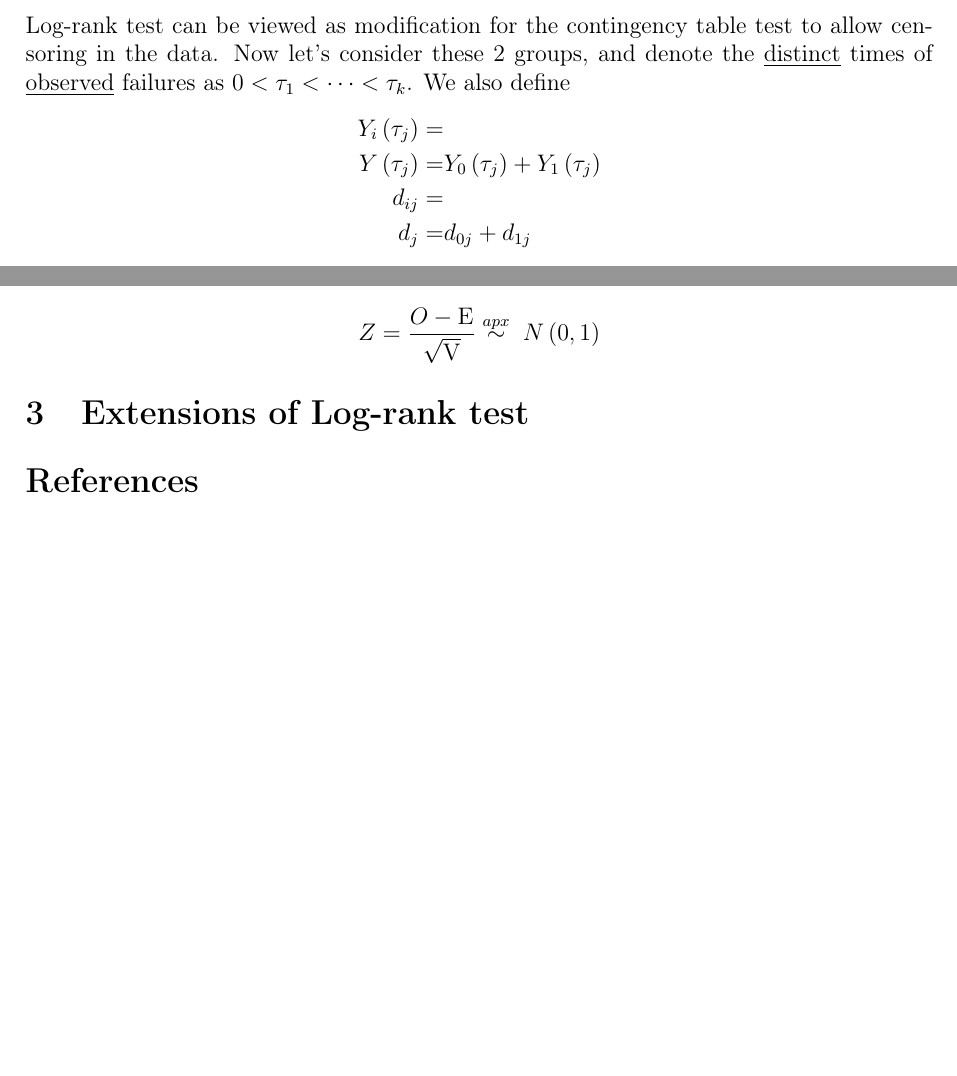
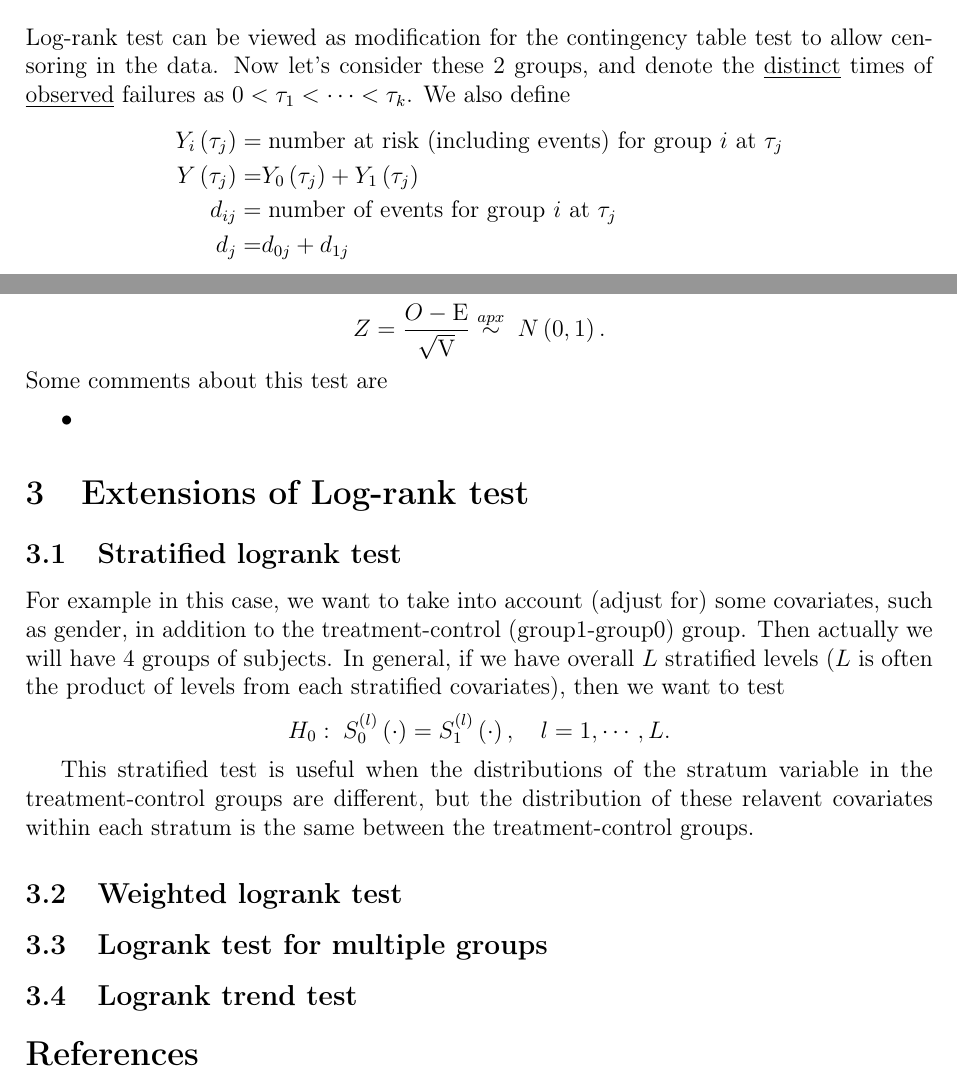
Before and after one commit to fenguoerbian/notes, a LaTeX document (survival_analysis/logrank_test.tex): two parts of pages 2 and 3 of 3, joined at a grey line, cut so that both start at the same text, the shorter picture padded with empty space. Compiled offline with pdfLaTeX.

Commit message:
Start to add stratified logrank test.

```diff
--- a/survival_analysis/logrank_test.tex
+++ b/survival_analysis/logrank_test.tex
@@ -152,9 +152,9 @@ The Pros-and-Cons of these two options of tests are summarised in Table~\ref{tab
 Log-rank test can be viewed as modification for the contingency table test to allow censoring in the data. Now let's consider these 2 groups, and denote the \underline{distinct} times of \underline{observed} failures as $0 < \tau_1 < \cdots < \tau_k$. We also define
 \[
   \begin{aligned}
-    Y_i\left(\tau_j\right) =&     \\
+    Y_i\left(\tau_j\right) =&\;\text{number at risk (including events) for group $i$ at $\tau_j$}     \\
     Y\left(\tau_j\right) =& Y_0\left(\tau_j\right) + Y_1\left(\tau_j\right)    \\
-    d_{ij} =&    \\
+    d_{ij} =&\;\text{number of events for group $i$ at $\tau_j$}   \\
     d_j =& d_{0j} + d_{1j}
   \end{aligned}
 \]
@@ -237,13 +237,37 @@ And denote the observation $O_j = d_{1j}$. And we can define for over the whole
 And the test statistic is argued to follow under $H_0$:
 \[
   Z = \frac{O - \mathrm{E}}{\sqrt{\mathrm{V}}}
-  \overset{apx}{\sim}\; N\left(0, 1\right)
+  \overset{apx}{\sim}\; N\left(0, 1\right).
 \]
-
+Some comments about this test are
+\begin{itemize}
+\item
+\end{itemize}
 
 
 \section{Extensions of Log-rank test}
 \label{sec:extensions-log-rank}
+
+\subsection{Stratified logrank test}
+\label{sec:strat-logr-test}
+
+For example in this case, we want to take into account (adjust for) some covariates, such as gender, in addition to the treatment-control (group1-group0) group. Then actually we will have 4 groups of subjects. In general, if we have overall $L$ stratified levels ($L$ is often the product of levels from each stratified covariates), then we want to test
+\[
+  H_0:\; S_0^{\left(l\right)}\left(\cdot\right) = S_1^{\left(l\right)}\left(\cdot\right)
+  ,\quad l = 1, \cdots, L.
+\]
+\par
+This stratified test is useful when the distributions of the stratum variable in the treatment-control groups are different, but the distribution of these relavent covariates within each stratum is the same between the treatment-control groups.
+
+\subsection{Weighted logrank test}
+\label{sec:weight-logr-test}
+
+\subsection{Logrank test for multiple groups}
+\label{sec:logr-test-mult}
+
+\subsection{Logrank trend test}
+\label{sec:logrank-trend-test}
+
 
 
 
```
Also changed, not shown: survival_analysis/logrank_test.pdf.
